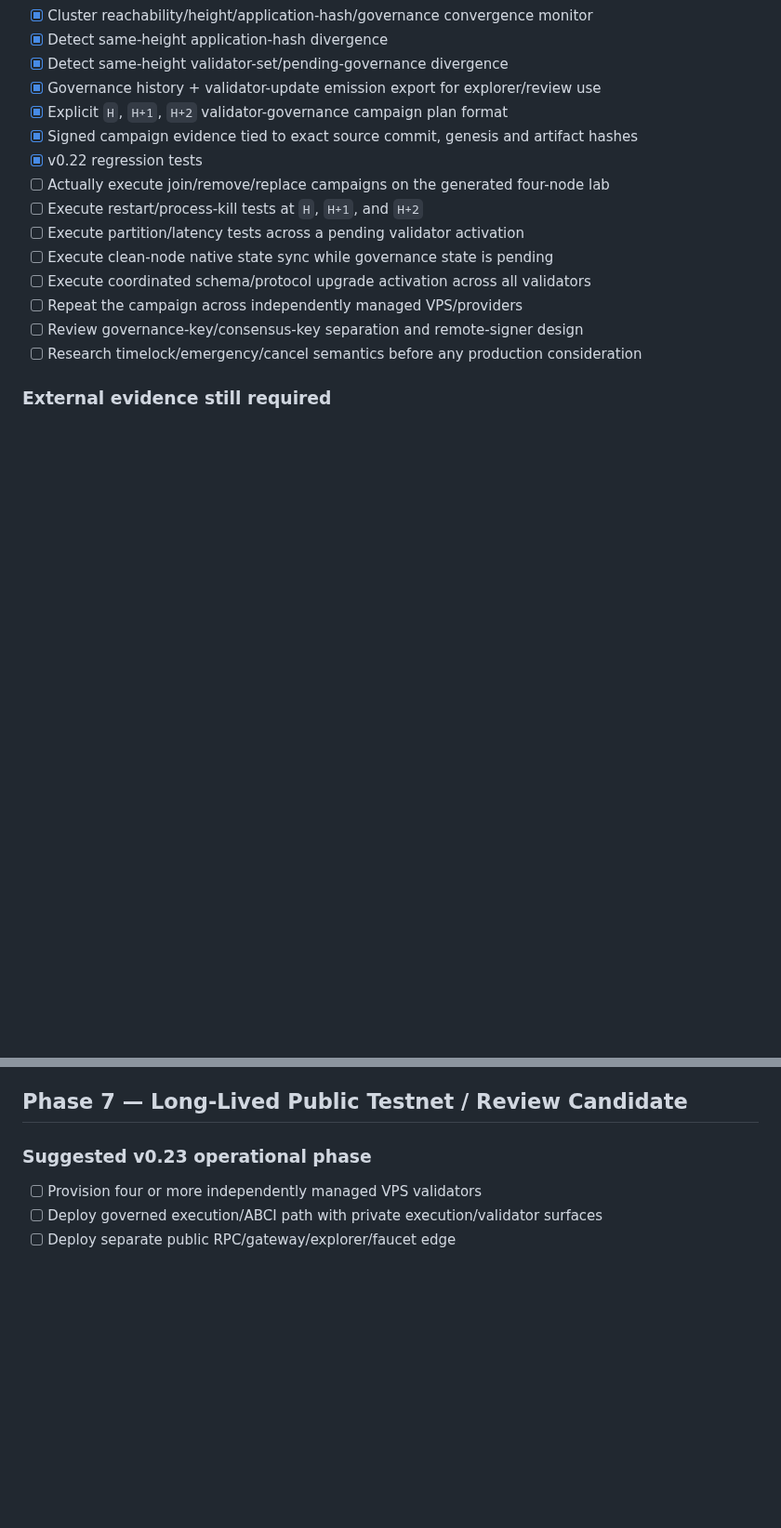
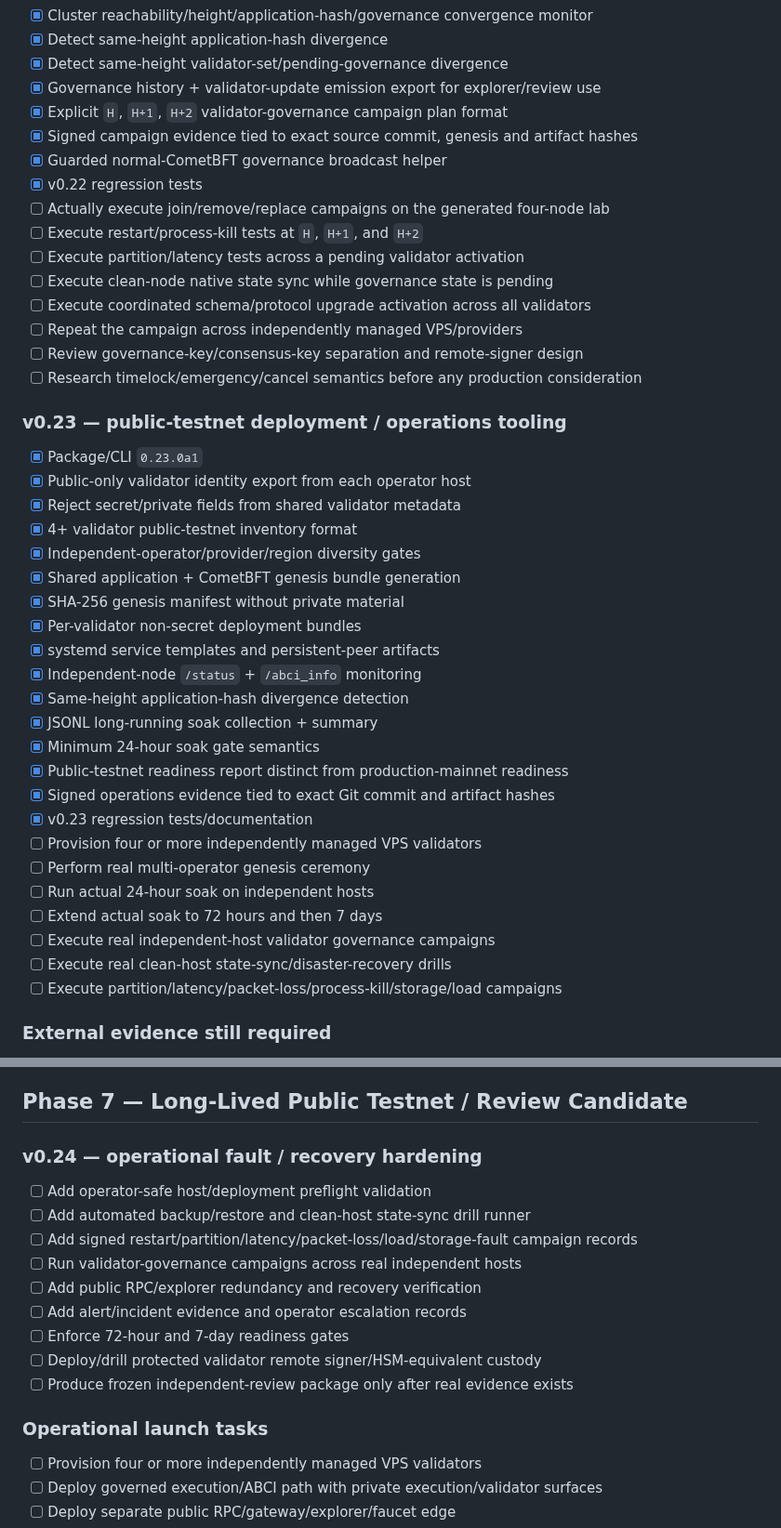
Before and after one commit to navindusasmitha/CrakbitAI, a Markdown page: ROADMAP.md, 2 parts joined by grey strips. Shown at 93% size. Rendered like a GitHub page; blank space fills up the shorter version.

Commit message:
Advance Crakbit roadmap through v0.23 public-testnet operations tooling

```diff
--- a/ROADMAP.md
+++ b/ROADMAP.md
@@ -114,6 +114,7 @@ A runnable research/devnet and external CometBFT application path exist. This do
 - [x] Governance history + validator-update emission export for explorer/review use
 - [x] Explicit `H`, `H+1`, `H+2` validator-governance campaign plan format
 - [x] Signed campaign evidence tied to exact source commit, genesis and artifact hashes
+- [x] Guarded normal-CometBFT governance broadcast helper
 - [x] v0.22 regression tests
 - [ ] Actually execute join/remove/replace campaigns on the generated four-node lab
 - [ ] Execute restart/process-kill tests at `H`, `H+1`, and `H+2`
@@ -123,6 +124,32 @@ A runnable research/devnet and external CometBFT application path exist. This do
 - [ ] Repeat the campaign across independently managed VPS/providers
 - [ ] Review governance-key/consensus-key separation and remote-signer design
 - [ ] Research timelock/emergency/cancel semantics before any production consideration
+
+### v0.23 — public-testnet deployment / operations tooling
+
+- [x] Package/CLI `0.23.0a1`
+- [x] Public-only validator identity export from each operator host
+- [x] Reject secret/private fields from shared validator metadata
+- [x] 4+ validator public-testnet inventory format
+- [x] Independent-operator/provider/region diversity gates
+- [x] Shared application + CometBFT genesis bundle generation
+- [x] SHA-256 genesis manifest without private material
+- [x] Per-validator non-secret deployment bundles
+- [x] systemd service templates and persistent-peer artifacts
+- [x] Independent-node `/status` + `/abci_info` monitoring
+- [x] Same-height application-hash divergence detection
+- [x] JSONL long-running soak collection + summary
+- [x] Minimum 24-hour soak gate semantics
+- [x] Public-testnet readiness report distinct from production-mainnet readiness
+- [x] Signed operations evidence tied to exact Git commit and artifact hashes
+- [x] v0.23 regression tests/documentation
+- [ ] Provision four or more independently managed VPS validators
+- [ ] Perform real multi-operator genesis ceremony
+- [ ] Run actual 24-hour soak on independent hosts
+- [ ] Extend actual soak to 72 hours and then 7 days
+- [ ] Execute real independent-host validator governance campaigns
+- [ ] Execute real clean-host state-sync/disaster-recovery drills
+- [ ] Execute partition/latency/packet-loss/process-kill/storage/load campaigns
 
 ### External evidence still required
 
@@ -137,7 +164,19 @@ A runnable research/devnet and external CometBFT application path exist. This do
 
 ## Phase 7 — Long-Lived Public Testnet / Review Candidate
 
-### Suggested v0.23 operational phase
+### v0.24 — operational fault / recovery hardening
+
+- [ ] Add operator-safe host/deployment preflight validation
+- [ ] Add automated backup/restore and clean-host state-sync drill runner
+- [ ] Add signed restart/partition/latency/packet-loss/load/storage-fault campaign records
+- [ ] Run validator-governance campaigns across real independent hosts
+- [ ] Add public RPC/explorer redundancy and recovery verification
+- [ ] Add alert/incident evidence and operator escalation records
+- [ ] Enforce 72-hour and 7-day readiness gates
+- [ ] Deploy/drill protected validator remote signer/HSM-equivalent custody
+- [ ] Produce frozen independent-review package only after real evidence exists
+
+### Operational launch tasks
 
 - [ ] Provision four or more independently managed VPS validators
 - [ ] Deploy governed execution/ABCI path with private execution/validator surfaces
```
